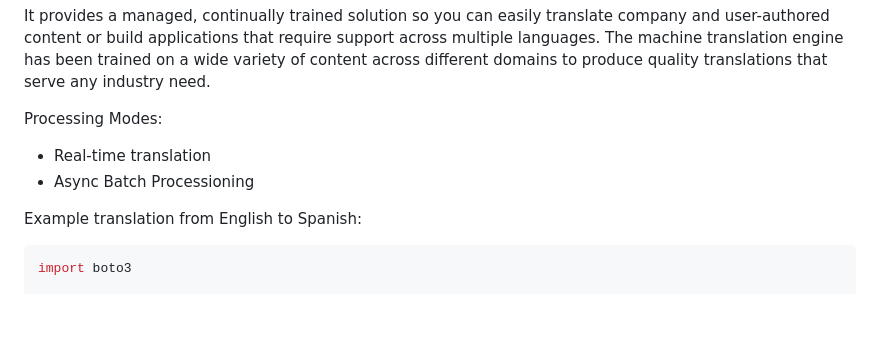
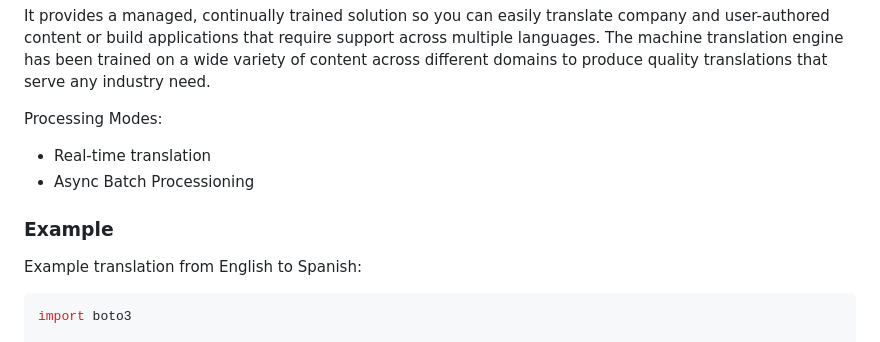
Before and after one commit to kiprotichgidii/aws-examples, a Markdown page: ml-managed-services/README.md, the part around the change. GitHub-like rendering; blank space fills up the shorter version.

Commit message:
docs: (update) update amazon translate sdk code example

````diff
--- a/ml-managed-services/README.md
+++ b/ml-managed-services/README.md
@@ -570,6 +570,8 @@ Processing Modes:
 - Real-time translation
 - Async Batch Processioning
 
+### Example
+
 Example translation from English to Spanish:
 
 ```python
````
